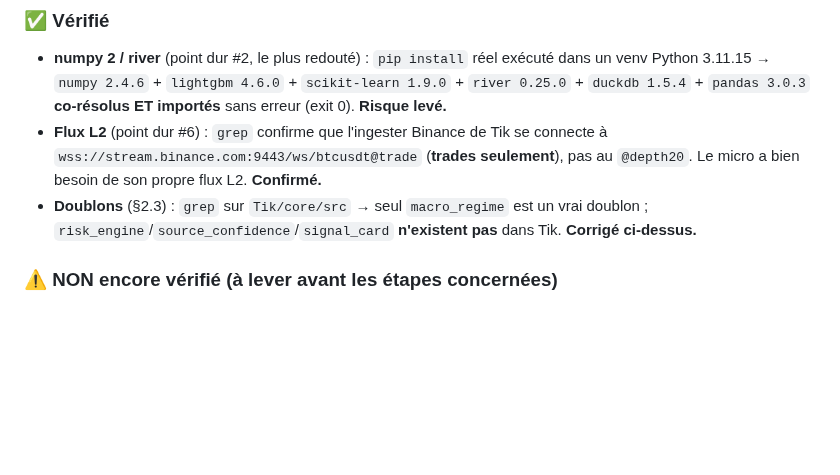
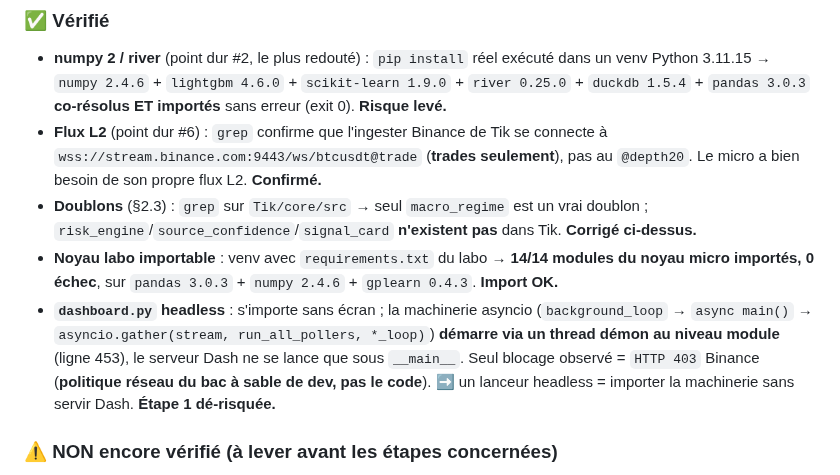
Before and after one commit to escltheo-eng/Tik, a Markdown page: docs/adr/030-fusion-macro-micro-backend-unique.md, the part around the change. Drawn GitHub-style; blank space fills up the shorter version.

Commit message:
docs(adr-030): audit complet — noyau labo importable + dashboard headless vérifiés
Ajoute au §7 les vérifications exécutées : 14/14 modules du noyau micro importent
sur numpy2/pandas3 ; dashboard.py s'importe en headless et sa machinerie asyncio
démarre via thread démon (serveur Dash seulement sous __main__) → Étape 1 dé-risquée.
Étape 1 (lanceur headless + Dockerfile + compose isolé) livrée côté repo labo.

Co-Authored-By: Claude Opus 4.8 <noreply@anthropic.com>
Claude-Session: https://claude.ai/code/session_01AnsrVEKhUm4p8mP1UWQvAe

```diff
--- a/docs/adr/030-fusion-macro-micro-backend-unique.md
+++ b/docs/adr/030-fusion-macro-micro-backend-unique.md
@@ -199,6 +199,13 @@ Avant tout enrôlement du micro dans une décision :
   micro a bien besoin de son propre flux L2. **Confirmé.**
 - **Doublons** (§2.3) : `grep` sur `Tik/core/src` → seul `macro_regime` est un vrai doublon ;
   `risk_engine`/`source_confidence`/`signal_card` **n'existent pas** dans Tik. **Corrigé ci-dessus.**
+- **Noyau labo importable** : venv avec `requirements.txt` du labo → **14/14 modules du noyau
+  micro importés, 0 échec**, sur `pandas 3.0.3` + `numpy 2.4.6` + `gplearn 0.4.3`. **Import OK.**
+- **`dashboard.py` headless** : s'importe sans écran ; la machinerie asyncio (`background_loop` →
+  `async main()` → `asyncio.gather(stream, run_all_pollers, *_loop)`) **démarre via un thread démon
+  au niveau module** (ligne 453), le serveur Dash ne se lance que sous `__main__`. Seul blocage
+  observé = `HTTP 403` Binance (**politique réseau du bac à sable de dev, pas le code**). ➡️ un
+  lanceur headless = importer la machinerie sans servir Dash. **Étape 1 dé-risquée.**
 
 ### ⚠️ NON encore vérifié (à lever avant les étapes concernées)
 - [ ] **pandas 3.0 vs code labo** : le test a tiré pandas **3.0.3** (version majeure). Le labo est
```
